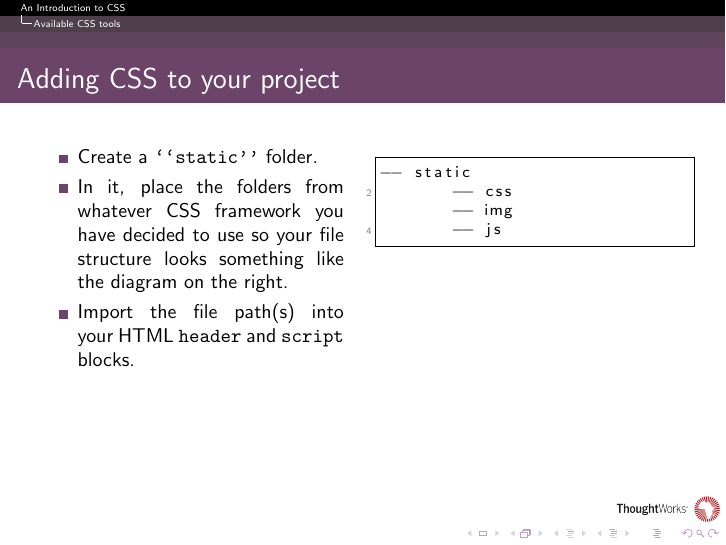
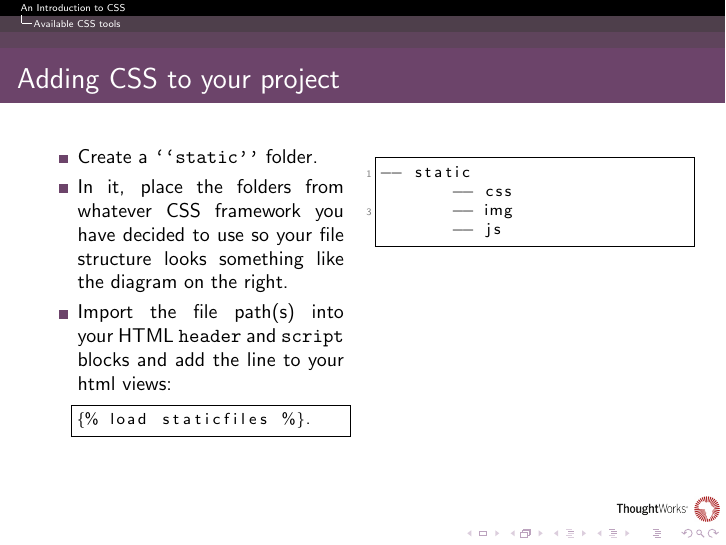
Before and after one commit to wolesolana/AIMS-TZ-Materials, LaTeX slides (Week_Three/AnIntroToCSS/slides/IntroToCSS.tex): page 17 of 25 before the commit and page 19 of 27 after it. The pictures show the PDF file Week_Three/AnIntroToCSS/slides/IntroToCSS.pdf that the author committed with the source.

Commit message:
add command for loading static files

```diff
--- a/Week_Three/AnIntroToCSS/slides/IntroToCSS.tex
+++ b/Week_Three/AnIntroToCSS/slides/IntroToCSS.tex
@@ -110,8 +110,12 @@ There are quite a number of CSS frameworks online that you can add to your proje
 \begin{itemize}[<+->]
 \item Create a \texttt{``static''} folder.
 \item In it, place the folders from whatever CSS framework you have decided to use so your file structure looks something like the diagram on the right.
-\item Import the file path(s) into your HTML \texttt{header} and \texttt{script} blocks.
+\item Import the file path(s) into your HTML \texttt{header} and \texttt{script} blocks and add the line to your html views:
+\begin{lstlisting}
+{% load staticfiles %}.
+\end{lstlisting}
 \end{itemize}
+\pause
 \column{0.5\textwidth}
 \begin{lstlisting}
 -- static
```
Also changed, not shown: Week_Three/AnIntroToCSS/slides/IntroToCSS.pdf.
